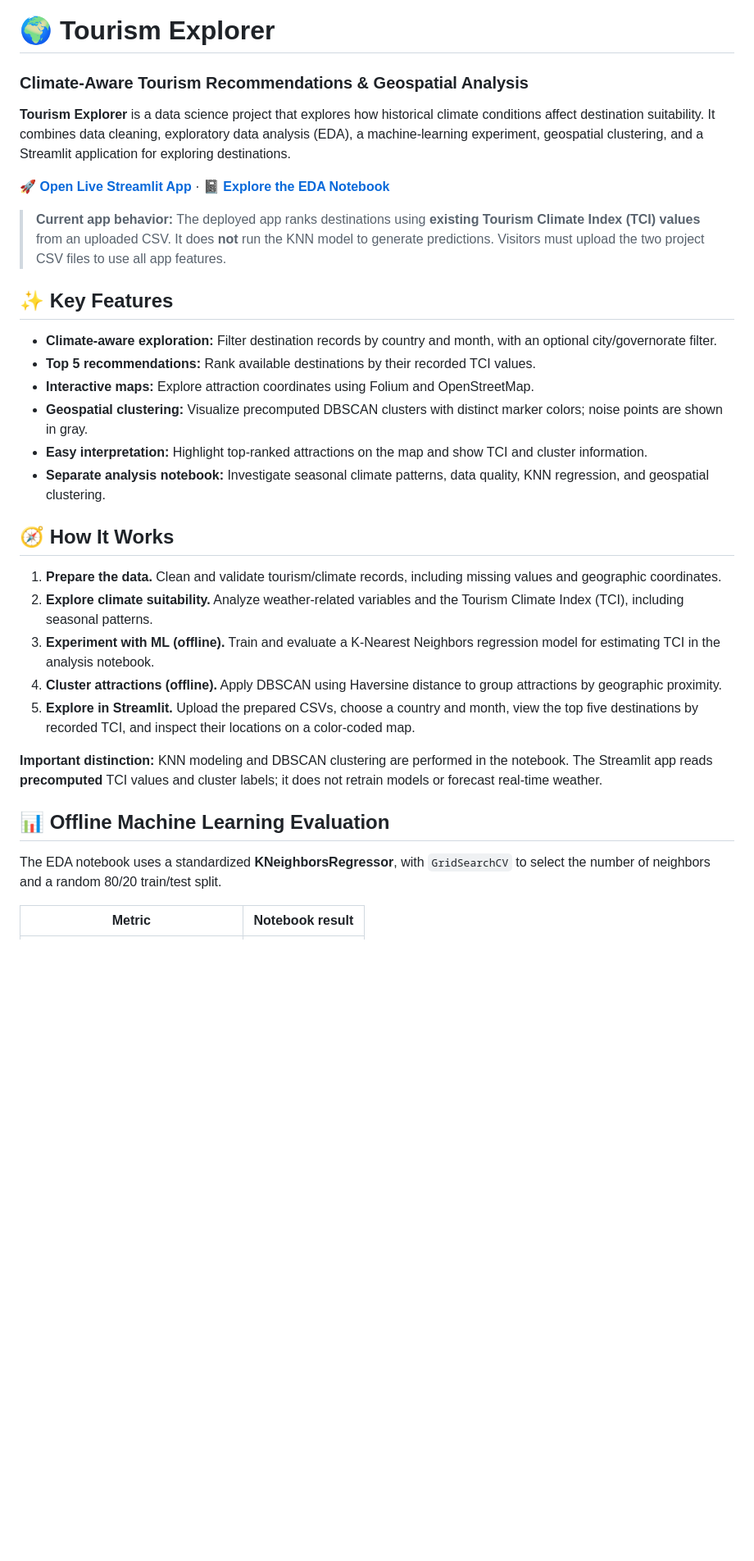
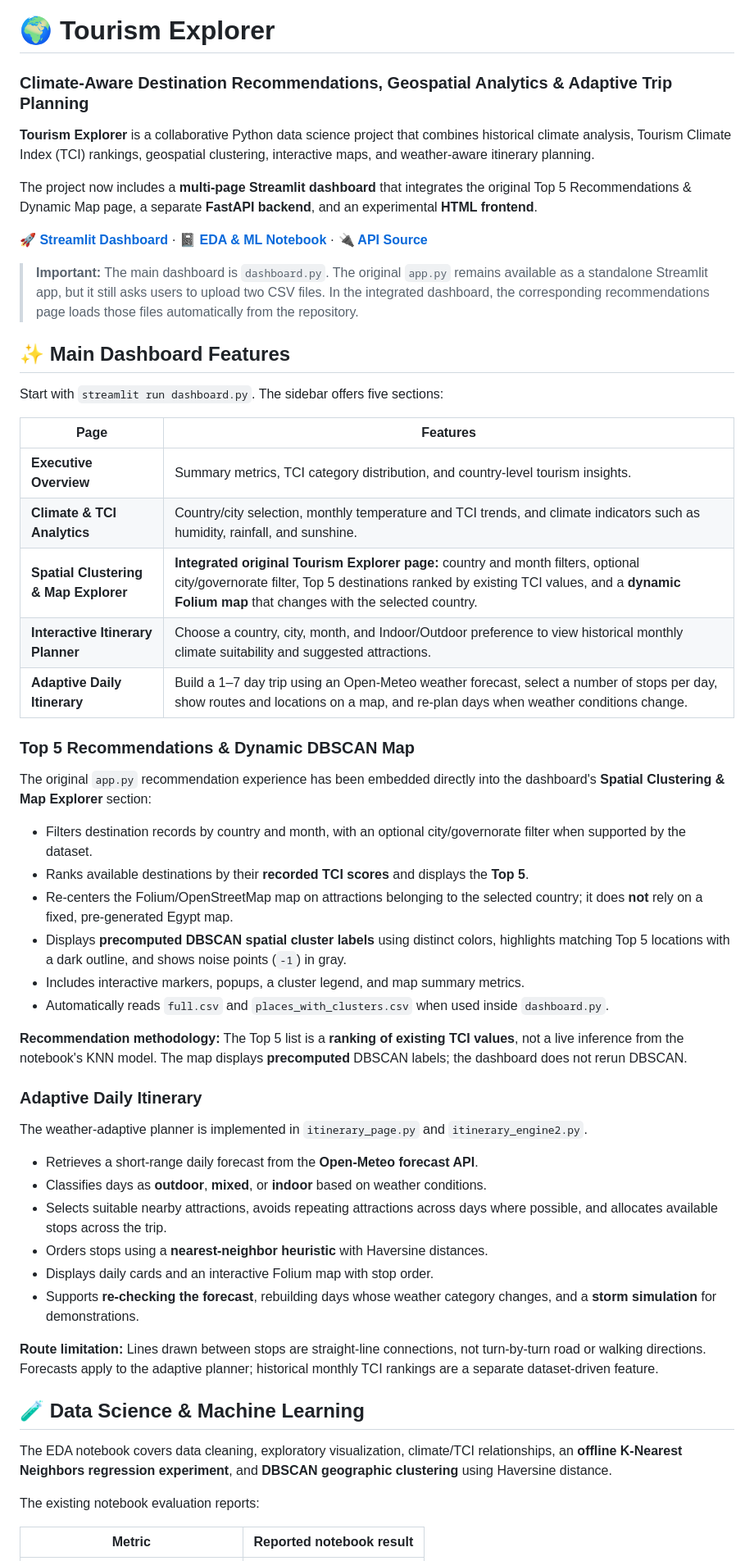
Before and after one commit to NapoleonBonaprt/tourism-explorer, a Markdown page: README.md, the part around one of its changes. Shown at 82% size. GitHub-like rendering; blank space fills up the shorter version.

```diff
--- a/README.md
+++ b/README.md
@@ -1,35 +1,58 @@
 # 🌍 Tourism Explorer
 
-### Climate-Aware Tourism Recommendations & Geospatial Analysis
+### Climate-Aware Destination Recommendations, Geospatial Analytics & Adaptive Trip Planning
 
-**Tourism Explorer** is a data science project that explores how historical climate conditions affect destination suitability. It combines data cleaning, exploratory data analysis (EDA), a machine-learning experiment, geospatial clustering, and a Streamlit application for exploring destinations.
+**Tourism Explorer** is a collaborative Python data science project that combines historical climate analysis, Tourism Climate Index (TCI) rankings, geospatial clustering, interactive maps, and weather-aware itinerary planning.
 
-**[🚀 Open Live Streamlit App](https://tourism-explorer-batn4sweatqgcua6fkr7bm.streamlit.app/)** · **[📓 Explore the EDA Notebook](python%20files/EDA_Notebook.ipynb)**
+The project now includes a **multi-page Streamlit dashboard** that integrates the original Top 5 Recommendations & Dynamic Map page, a separate **FastAPI backend**, and an experimental **HTML frontend**.
 
-> **Current app behavior:** The deployed app ranks destinations using **existing Tourism Climate Index (TCI) values** from an uploaded CSV. It does **not** run the KNN model to generate predictions. Visitors must upload the two project CSV files to use all app features.
+**[🚀 Streamlit Dashboard](https://tourism-explorer-eacdqv7bn7swpw97tuhoyt.streamlit.app/)** · **[📓 EDA & ML Notebook](python%20files/EDA_Notebook.ipynb)** · **[🔌 API Source](api.py)**
 
-## ✨ Key Features
+> **Important:** The main dashboard is `dashboard.py`. The original `app.py` remains available as a standalone Streamlit app, but it still asks users to upload two CSV files. In the integrated dashboard, the corresponding recommendations page loads those files automatically from the repository.
 
-- **Climate-aware exploration:** Filter destination records by country and month, with an optional city/governorate filter.
-- **Top 5 recommendations:** Rank available destinations by their recorded TCI values.
-- **Interactive maps:** Explore attraction coordinates using Folium and OpenStreetMap.
-- **Geospatial clustering:** Visualize precomputed DBSCAN clusters with distinct marker colors; noise points are shown in gray.
-- **Easy interpretation:** Highlight top-ranked attractions on the map and show TCI and cluster information.
-- **Separate analysis notebook:** Investigate seasonal climate patterns, data quality, KNN regression, and geospatial clustering.
+## ✨ Main Dashboard Features
 
-## 🧭 How It Works
+Start with `streamlit run dashboard.py`. The sidebar offers five sections:
 
-1. **Prepare the data.** Clean and validate tourism/climate records, including missing values and geographic coordinates.
-2. **Explore climate suitability.** Analyze weather-related variables and the Tourism Climate Index (TCI), including seasonal patterns.
-3. **Experiment with ML (offline).** Train and evaluate a K-Nearest Neighbors regression model for estimating TCI in the analysis notebook.
-4. **Cluster attractions (offline).** Apply DBSCAN using Haversine distance to group attractions by geographic proximity.
-5. **Explore in Streamlit.** Upload the prepared CSVs, choose a country and month, view the top five destinations by recorded TCI, and inspect their locations on a color-coded map.
+| Page | Features |
+| --- | --- |
+| **Executive Overview** | Summary metrics, TCI category distribution, and country-level tourism insights. |
+| **Climate & TCI Analytics** | Country/city selection, monthly temperature and TCI trends, and climate indicators such as humidity, rainfall, and sunshine. |
+| **Spatial Clustering & Map Explorer** | **Integrated original Tourism Explorer page:** country and month filters, optional city/governorate filter, Top 5 destinations ranked by existing TCI values, and a **dynamic Folium map** that changes with the selected country. |
+| **Interactive Itinerary Planner** | Choose a country, city, month, and Indoor/Outdoor preference to view historical monthly climate suitability and suggested attractions. |
+| **Adaptive Daily Itinerary** | Build a 1–7 day trip using an Open-Meteo weather forecast, select a number of stops per day, show routes and locations on a map, and re-plan days when weather conditions change. |
 
-**Important distinction:** KNN modeling and DBSCAN clustering are performed in the notebook. The Streamlit app reads **precomputed** TCI values and cluster labels; it does not retrain models or forecast real-time weather.
+### Top 5 Recommendations & Dynamic DBSCAN Map
 
-## 📊 Offline Machine Learning Evaluation
+The original `app.py` recommendation experience has been embedded directly into the dashboard's **Spatial Clustering & Map Explorer** section:
 
-The EDA notebook uses a standardized **KNeighborsRegressor**, with `GridSearchCV` to select the number of neighbors and a random 80/20 train/test split.
+- Filters destination records by country and month, with an optional city/governorate filter when supported by the dataset.
+- Ranks available destinations by their **recorded TCI scores** and displays the **Top 5**.
+- Re-centers the Folium/OpenStreetMap map on attractions belonging to the selected country; it does **not** rely on a fixed, pre-generated Egypt map.
+- Displays **precomputed DBSCAN spatial cluster labels** using distinct colors, highlights matching Top 5 locations with a dark outline, and shows noise points (`-1`) in gray.
+- Includes interactive markers, popups, a cluster legend, and map summary metrics.
+- Automatically reads `full.csv` and `places_with_clusters.csv` when used inside `dashboard.py`.
 
-| Metric | Notebook result |
+**Recommendation methodology:** The Top 5 list is a **ranking of existing TCI values**, not a live inference from the notebook's KNN model. The map displays **precomputed** DBSCAN labels; the dashboard does not rerun DBSCAN.
+
+### Adaptive Daily Itinerary
+
+The weather-adaptive planner is implemented in `itinerary_page.py` and `itinerary_engine2.py`.
+
+- Retrieves a short-range daily forecast from the **Open-Meteo forecast API**.
+- Classifies days as **outdoor**, **mixed**, or **indoor** based on weather conditions.
+- Selects suitable nearby attractions, avoids repeating attractions across days where possible, and allocates available stops across the trip.
+- Orders stops using a **nearest-neighbor heuristic** with Haversine distances.
+- Displays daily cards and an interactive Folium map with stop order.
+- Supports **re-checking the forecast**, rebuilding days whose weather category changes, and a **storm simulation** for demonstrations.
+
+**Route limitation:** Lines drawn between stops are straight-line connections, not turn-by-turn road or walking directions. Forecasts apply to the adaptive planner; historical monthly TCI rankings are a separate dataset-driven feature.
+
+## 🧪 Data Science & Machine Learning
+
+The EDA notebook covers data cleaning, exploratory visualization, climate/TCI relationships, an **offline K-Nearest Neighbors regression experiment**, and **DBSCAN geographic clustering** using Haversine distance.
+
+The existing notebook evaluation reports:
+
+| Metric | Reported notebook result |
 | --- | ---: |
```
Also changed, not shown: other parts of README.md (+122 -56 lines).
